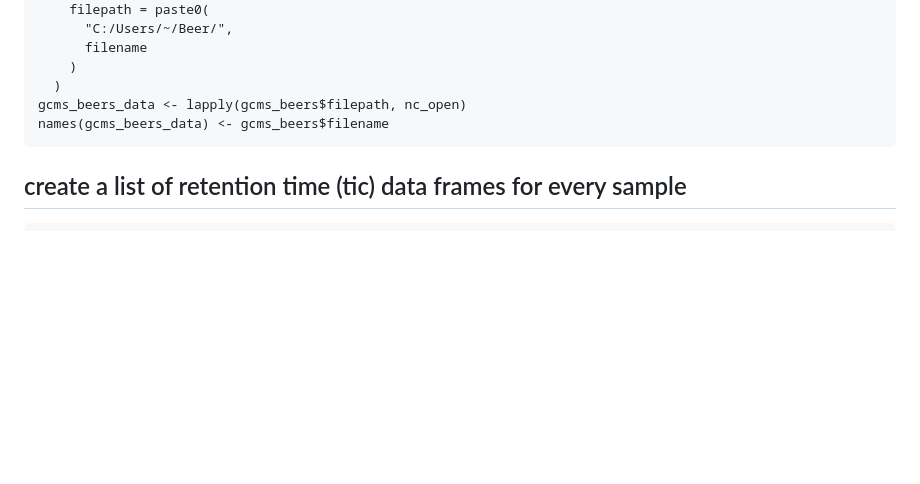
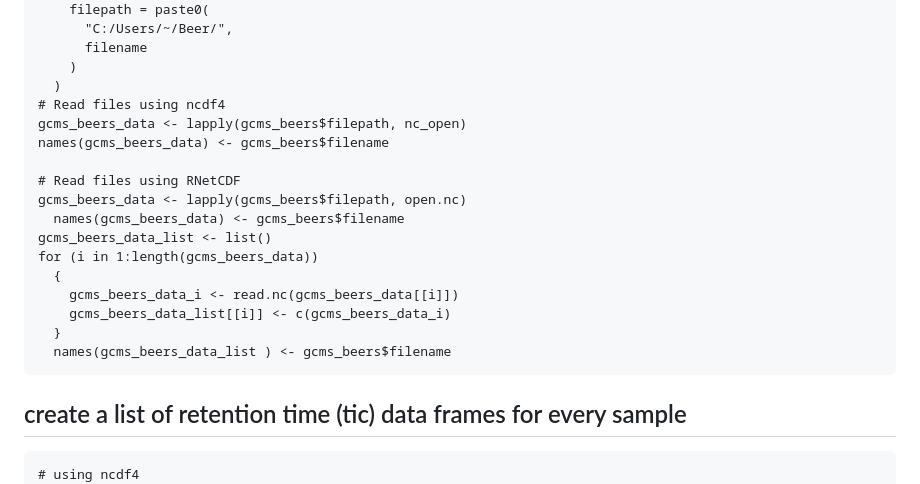
Before and after one commit to mpho-mafata/Chromatographic-data, a Markdown page: Batch reading and plotting GCMSMS raw files.md, the part around the change printed below. Rendered like a GitHub page; blank space fills up the shorter version.

````diff
--- a/Batch reading and plotting GCMSMS raw files.md
+++ b/Batch reading and plotting GCMSMS raw files.md
@@ -29,13 +30,27 @@ gcms_beers <- gcms_beers %>%
       filename
     )
   )
+# Read files using ncdf4
 gcms_beers_data <- lapply(gcms_beers$filepath, nc_open)
 names(gcms_beers_data) <- gcms_beers$filename
+
+# Read files using RNetCDF
+gcms_beers_data <- lapply(gcms_beers$filepath, open.nc)
+  names(gcms_beers_data) <- gcms_beers$filename
+gcms_beers_data_list <- list()
+for (i in 1:length(gcms_beers_data))
+  {
+    gcms_beers_data_i <- read.nc(gcms_beers_data[[i]])
+    gcms_beers_data_list[[i]] <- c(gcms_beers_data_i)
+  }
+  names(gcms_beers_data_list ) <- gcms_beers$filename
 ```
 
 ## create a list of retention time (tic) data frames for every sample
 
+
 ```
+# using ncdf4
 tic_list <- list()
 for (i in 1:length(gcms_beers_data))
 {
````
Also changed, not shown: other parts of Batch reading and plotting GCMSMS raw files.md (+38 -1 lines).
